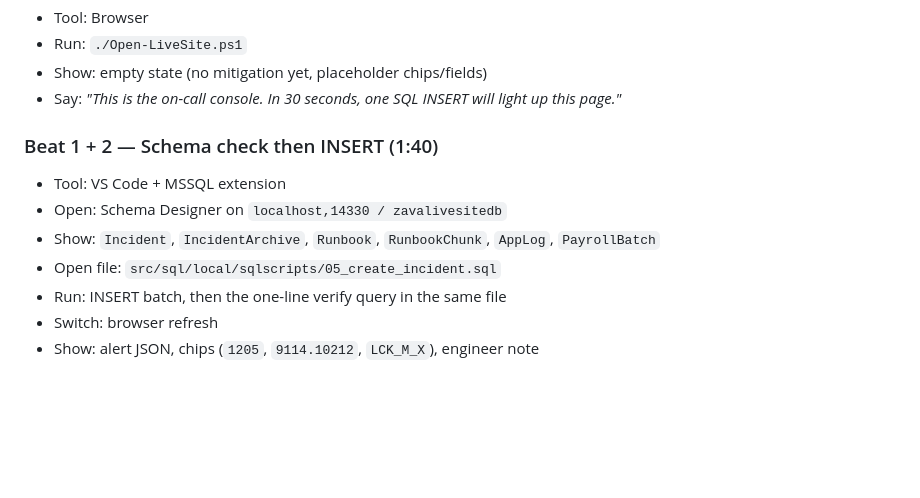
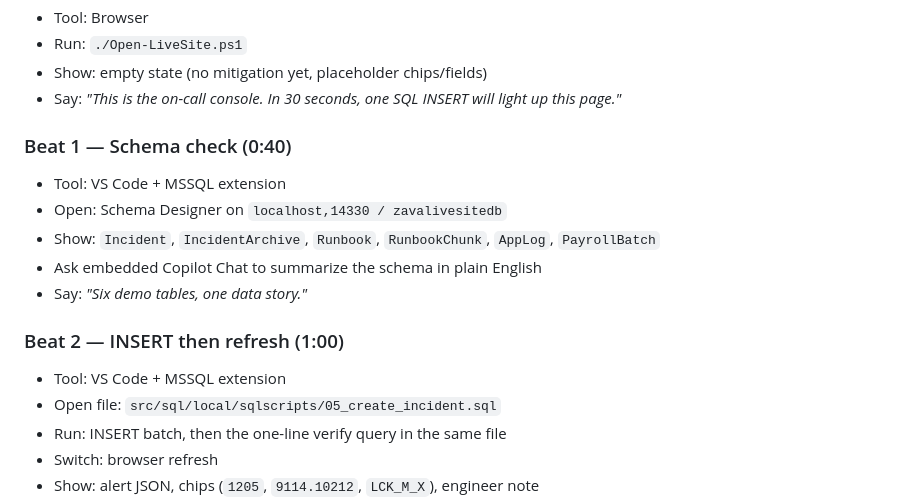
Before and after one commit to microsoft/Build26-BRK223-from-rows-to-reasoning-designing-databases-for-ai-apps-and-agents, a Markdown page: src/sql/demo.md, the part around one of its changes. Drawn GitHub-style; blank space fills up the shorter version.

```diff
--- a/src/sql/demo.md
+++ b/src/sql/demo.md
@@ -144,11 +144,17 @@ Use this section during rehearsal and on stage. It mirrors the runbook above but
 - Show: empty state (no mitigation yet, placeholder chips/fields)
 - Say: *"This is the on-call console. In 30 seconds, one SQL INSERT will light up this page."*
 
-### Beat 1 + 2 — Schema check then INSERT (1:40)
+### Beat 1 — Schema check (0:40)
 
 - Tool: VS Code + MSSQL extension
 - Open: Schema Designer on `localhost,14330 / zavalivesitedb`
 - Show: `Incident`, `IncidentArchive`, `Runbook`, `RunbookChunk`, `AppLog`, `PayrollBatch`
+- Ask embedded Copilot Chat to summarize the schema in plain English
+- Say: *"Six demo tables, one data story."*
+
+### Beat 2 — INSERT then refresh (1:00)
+
+- Tool: VS Code + MSSQL extension
 - Open file: `src/sql/local/sqlscripts/05_create_incident.sql`
 - Run: INSERT batch, then the one-line verify query in the same file
 - Switch: browser refresh
```
Also changed, not shown: other parts of src/sql/demo.md (+7 -7 lines).
